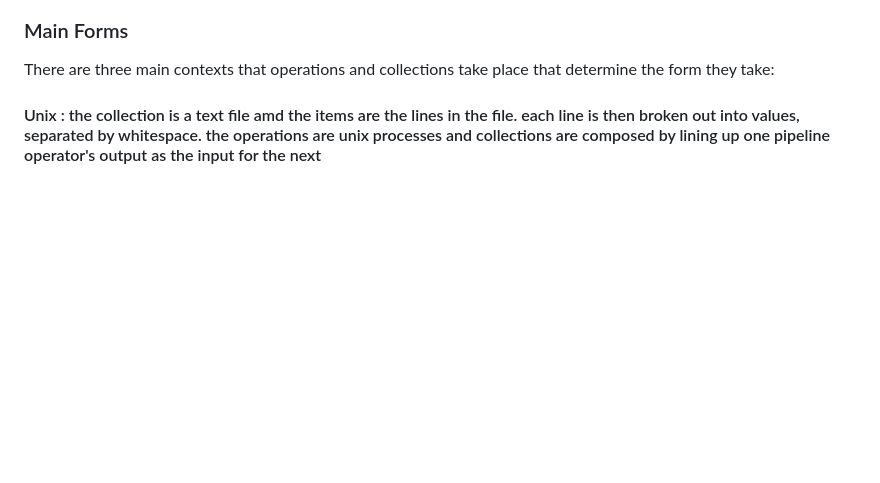
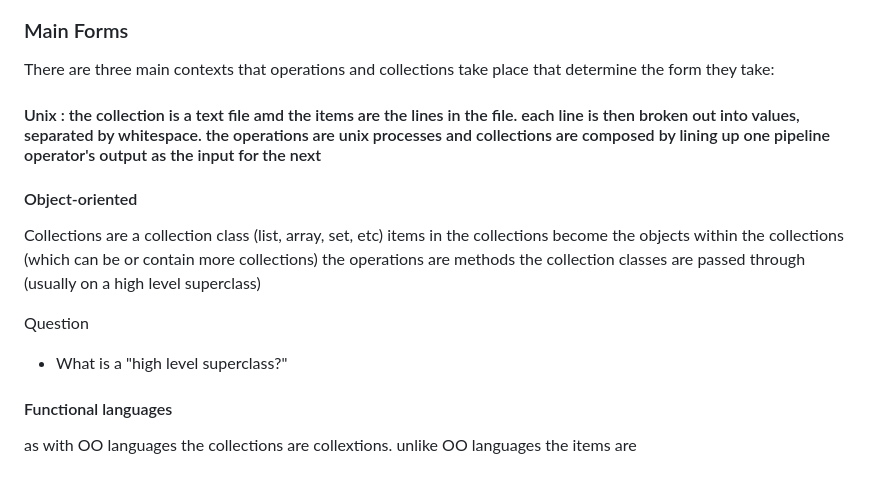
Before and after one commit to zbray/notes, a Markdown page: work/collection-pipeline.md, the part around the change. Rendered like a GitHub page; blank space fills up the shorter version.

```diff
--- a/work/collection-pipeline.md
+++ b/work/collection-pipeline.md
@@ -71,3 +71,15 @@ Martin explains how he came to the term and how it is similar to the Pipes amd F
 There are three main contexts that operations and collections take place that determine the form they take:
 
 #### Unix : the collection is a text file amd the items are the lines in the file. each line is then broken out into values, separated by whitespace. the operations are unix processes and collections are composed by lining up one pipeline operator's output as the input for the next
+
+#### Object-oriented
+Collections are a collection class (list, array, set, etc) items in the collections become the objects within the collections (which can be or contain more collections)
+the operations are methods the collection classes are passed through (usually on a high level superclass)
+
+Question
+
+
+- What is a "high level superclass?"
+
+#### Functional languages
+as with OO languages the collections are collextions. unlike OO languages the items are
```
